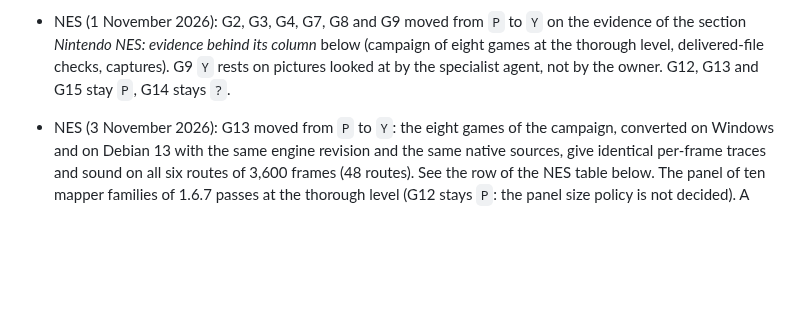
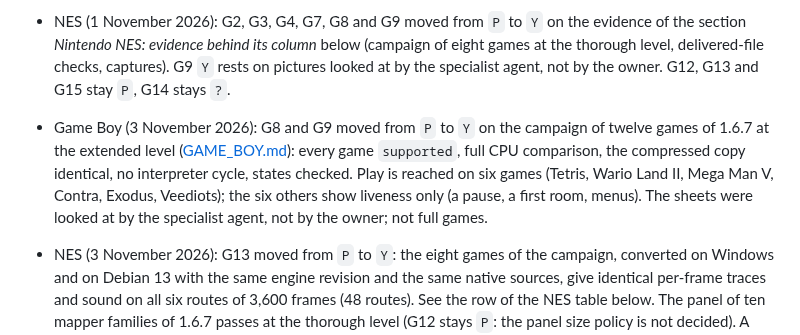
Before and after one commit to ArthurReboulSalze/RetroRecomp, a Markdown page: docs/QUALIFICATION.md, the part around one of its changes. GitHub-like rendering; blank space fills up the shorter version.

```diff
--- a/docs/QUALIFICATION.md
+++ b/docs/QUALIFICATION.md
@@ -89,6 +89,11 @@ x68 = Sharp X68000.
 - NES (1 November 2026): G2, G3, G4, G7, G8 and G9 moved from `P` to `Y` on the evidence of the section *Nintendo NES: evidence behind
   its column* below (campaign of eight games at the thorough level, delivered-file checks, captures). G9 `Y` rests on pictures
   looked at by the specialist agent, not by the owner. G12, G13 and G15 stay `P`, G14 stays `?`.
+- Game Boy (3 November 2026): G8 and G9 moved from `P` to `Y` on the campaign of twelve games of 1.6.7 at the extended level
+  ([GAME_BOY.md](GAME_BOY.md#the-campaign-of-twelve-games-167-gates-g8-and-g9)): every game `supported`, full CPU comparison, the
+  compressed copy identical, no interpreter cycle, states checked. Play is reached on six games (Tetris, Wario Land II, Mega Man V, Contra,
+  Exodus, Veediots); the six others show liveness only (a pause, a first room, menus). The sheets were looked at by the specialist agent,
+  not by the owner; not full games.
 - NES (3 November 2026): G13 moved from `P` to `Y`: the eight games of the campaign, converted on Windows and on Debian 13 with the same
   engine revision and the same native sources, give identical per-frame traces and sound on all six routes of 3,600 frames (48 routes). See the row of the NES table below.
   The panel of ten mapper families of 1.6.7 passes at the thorough level (G12 stays `P`: the panel size policy is not decided). A defect of
```
Also changed, not shown: other parts of docs/QUALIFICATION.md (+2 -2 lines).
